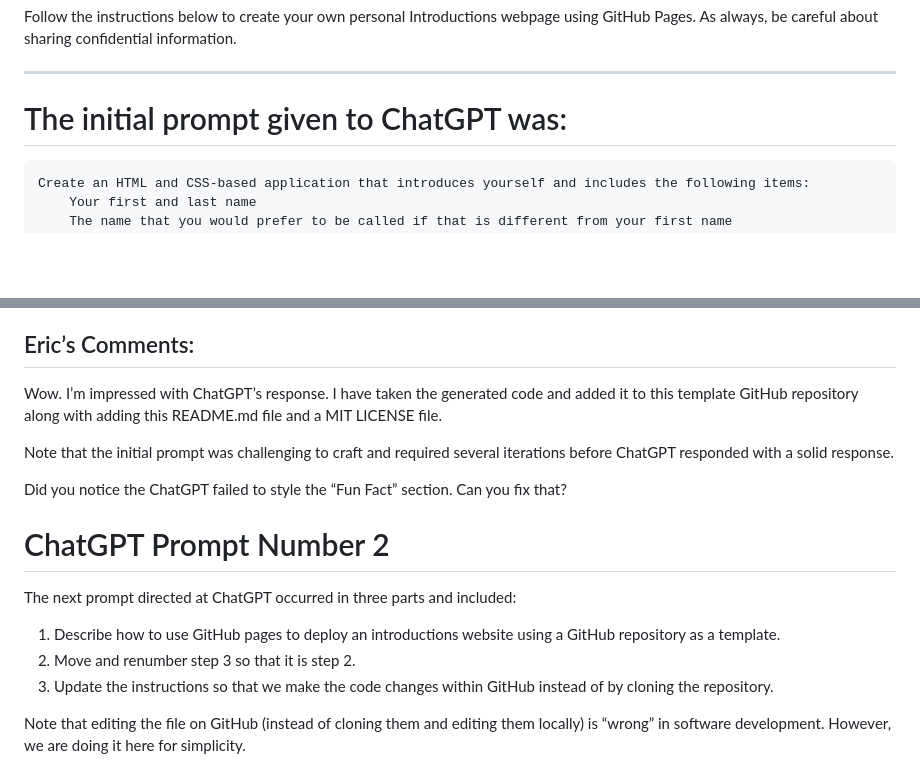
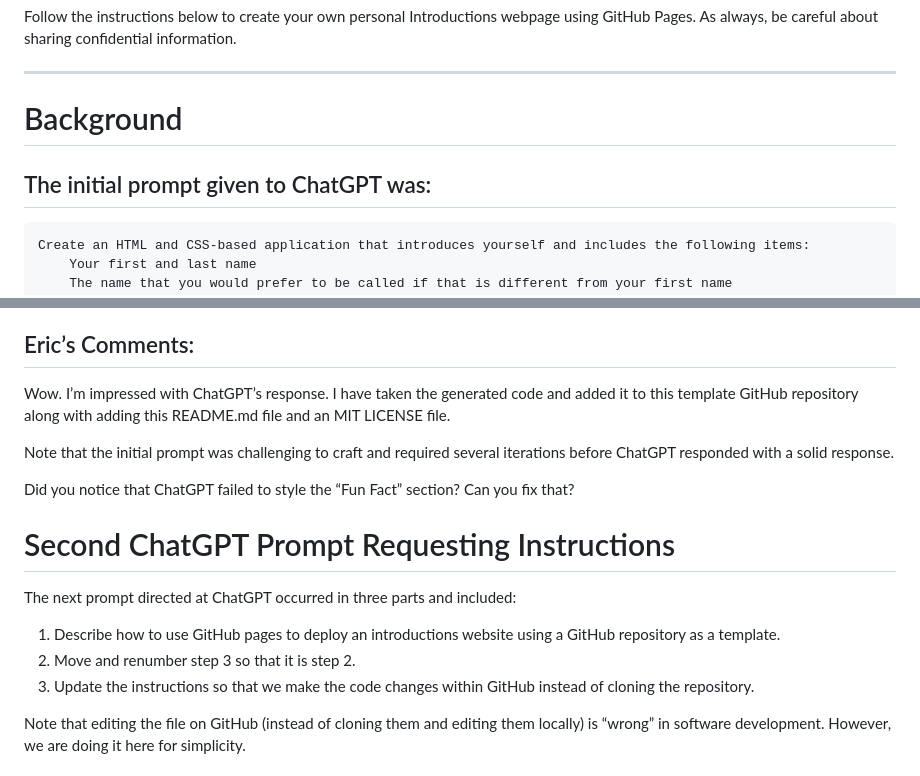
Before and after one commit to EricPogueExampleCode-Web/introductions-2024, a Markdown page: README.md, 2 parts joined by grey strips. GitHub-like rendering; blank space fills up the shorter version.

````diff
--- a/README.md
+++ b/README.md
@@ -11,7 +11,9 @@ about sharing confidential information.
 
 ---
 
-# The initial prompt given to ChatGPT was:
+# Background
+
+## The initial prompt given to ChatGPT was:
 ```
 Create an HTML and CSS-based application that introduces yourself and includes the following items:
     Your first and last name
@@ -104,18 +106,18 @@ You can further customize the style and layout to fit your preferences.
 
 ## Eric’s Comments:
 Wow. I’m impressed with ChatGPT’s response. I have taken the generated code and added it to this template GitHub
-repository along with adding this README.md file and a MIT LICENSE file.
+repository along with adding this README.md file and an MIT LICENSE file.
 
 Note that the initial prompt was challenging to craft and required several iterations before ChatGPT responded with a
 solid response.
 
-Did you notice the ChatGPT failed to style the “Fun Fact” section. Can you fix that?
+Did you notice that ChatGPT failed to style the “Fun Fact” section? Can you fix that?
 
-# ChatGPT Prompt Number 2
+# Second ChatGPT Prompt Requesting Instructions
 The next prompt directed at ChatGPT occurred in three parts and included:
 1. Describe how to use GitHub pages to deploy an introductions website using a GitHub repository as a template.
 2. Move and renumber step 3 so that it is step 2.
-3. Update the instructions so that we make the code changes within GitHub instead of by cloning the repository.
+3. Update the instructions so that we make the code changes within GitHub instead of cloning the repository.
 
 Note that editing the file on GitHub (instead of cloning them and editing them locally) is “wrong” in software
 development. However, we are doing it here for simplicity.
````
